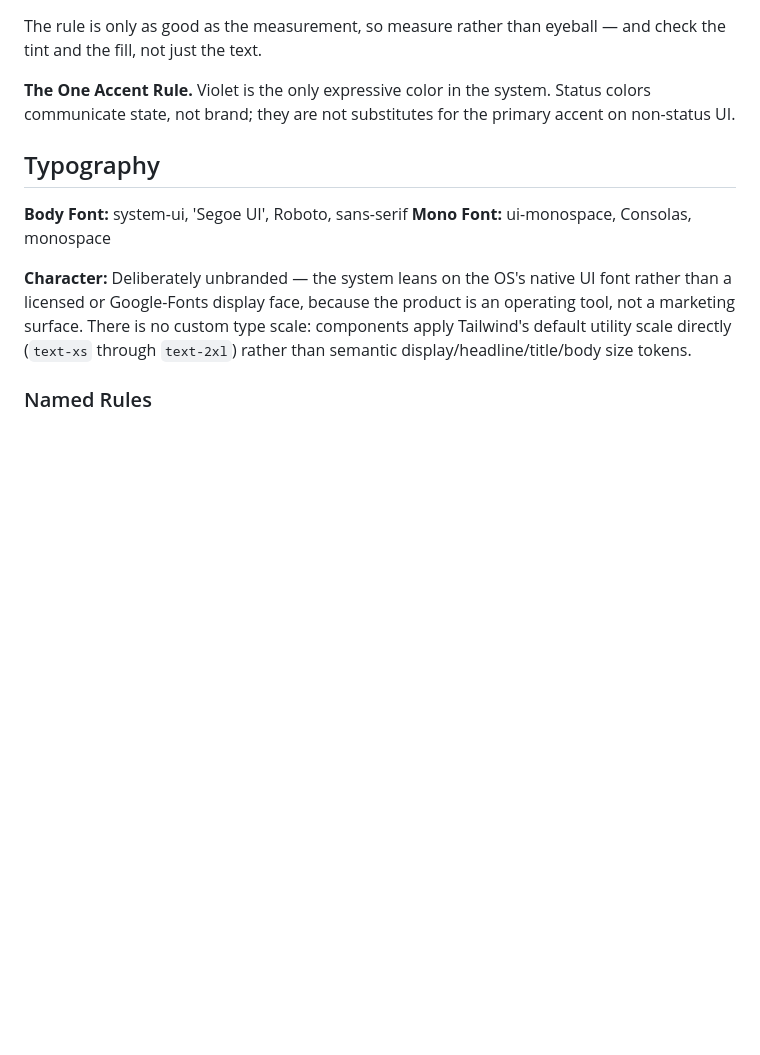
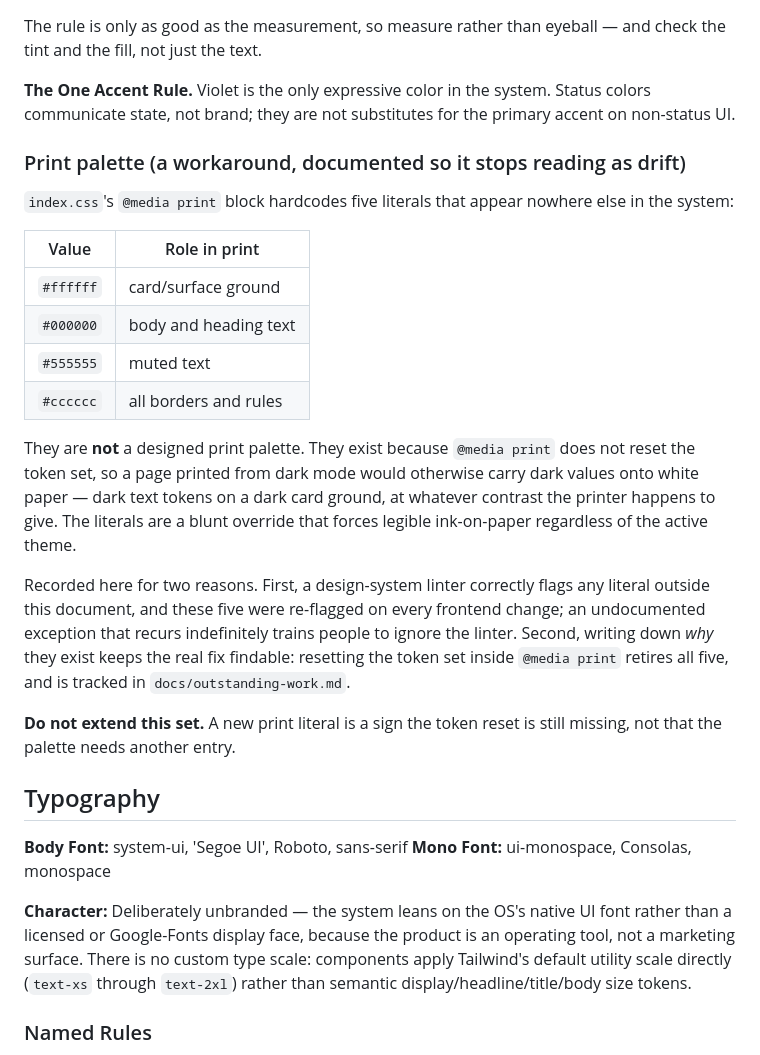
Before and after one commit to iamrgalisanao/itrack, a Markdown page: DESIGN.md, the part around the change. Rendered like a GitHub page; blank space fills up the shorter version.

Commit message:
Document the print literals so they stop reading as design drift
index.css's @media print block hardcodes #ffffff, #000000, #555555 and
#cccccc. The design-system linter correctly flags every literal outside
DESIGN.md, so these five were re-flagged on every frontend change --
four times in this session alone, on changes that did not touch them.
An undocumented exception that recurs indefinitely trains people to
ignore the linter, which is worse than either fixing it or blessing it.

Documented as what they actually are: not a designed print palette, but
a blunt override that exists because @media print does not reset the
token set. Without them a page printed from dark mode carries dark values
onto white paper. Writing that down keeps the real fix findable -- the
token reset retires all five -- and the entry says explicitly not to
extend the set, because a new print literal means the reset is still
missing rather than that the palette needs another colour.

Chosen over suppressing the warnings: an ignore-rule would have silenced
the symptom and left the next reader with five unexplained hex values.

Co-Authored-By: Claude Opus 5 <noreply@anthropic.com>

```diff
--- a/DESIGN.md
+++ b/DESIGN.md
@@ -179,6 +179,31 @@ and the fill, not just the text.
 **The One Accent Rule.** Violet is the only expressive color in the system. Status colors communicate
 state, not brand; they are not substitutes for the primary accent on non-status UI.
 
+### Print palette (a workaround, documented so it stops reading as drift)
+
+`index.css`'s `@media print` block hardcodes five literals that appear nowhere else in the system:
+
+| Value | Role in print |
+|---|---|
+| `#ffffff` | card/surface ground |
+| `#000000` | body and heading text |
+| `#555555` | muted text |
+| `#cccccc` | all borders and rules |
+
+They are **not** a designed print palette. They exist because `@media print` does not reset the token
+set, so a page printed from dark mode would otherwise carry dark values onto white paper — dark text
+tokens on a dark card ground, at whatever contrast the printer happens to give. The literals are a
+blunt override that forces legible ink-on-paper regardless of the active theme.
+
+Recorded here for two reasons. First, a design-system linter correctly flags any literal outside this
+document, and these five were re-flagged on every frontend change; an undocumented exception that
+recurs indefinitely trains people to ignore the linter. Second, writing down *why* they exist keeps
+the real fix findable: resetting the token set inside `@media print` retires all five, and is tracked
+in `docs/outstanding-work.md`.
+
+**Do not extend this set.** A new print literal is a sign the token reset is still missing, not that
+the palette needs another entry.
+
 ## Typography
 
 **Body Font:** system-ui, 'Segoe UI', Roboto, sans-serif
```
